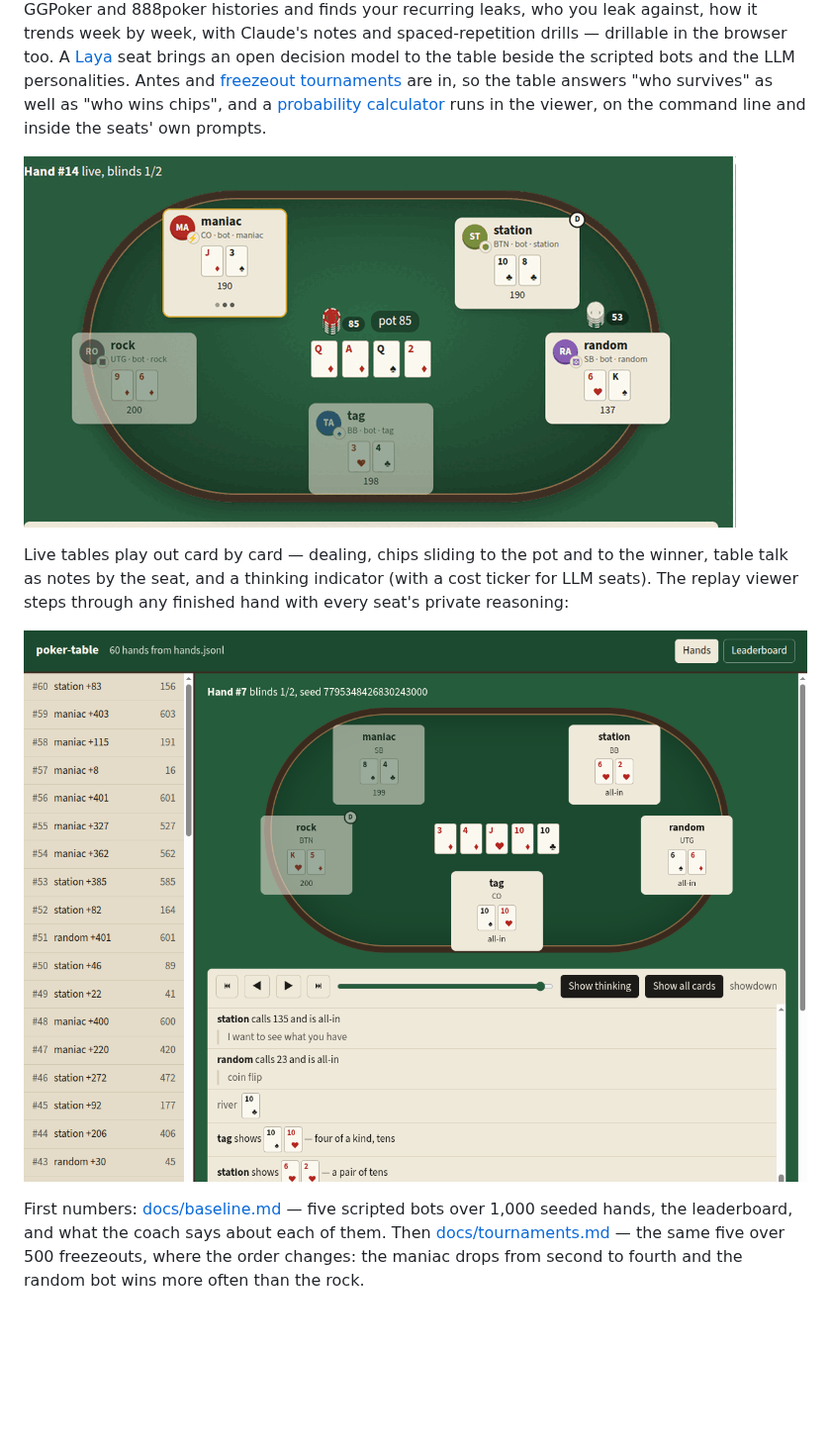
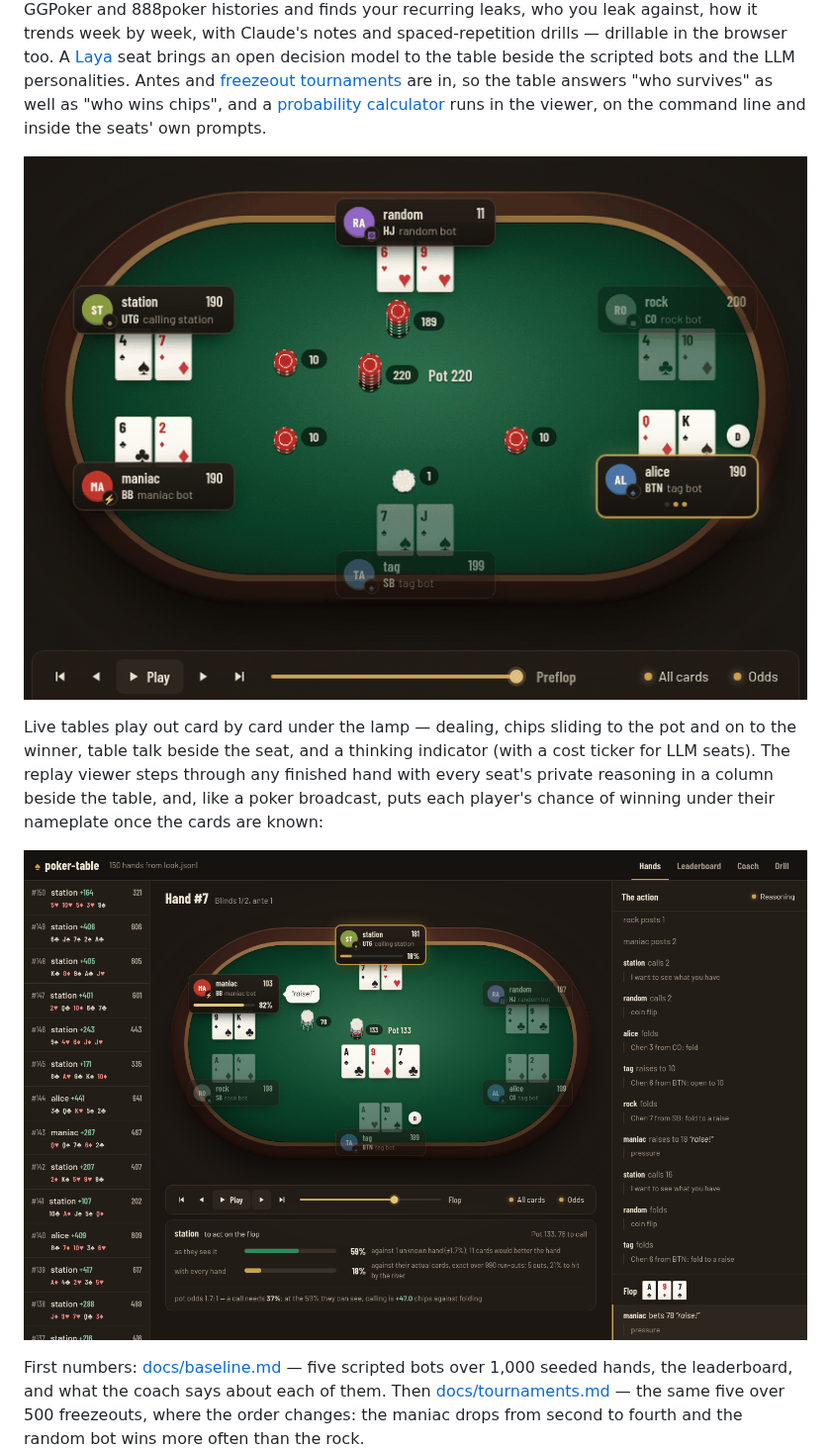
Before and after one commit to amirradjou/poker-table, a Markdown page: README.md, the part around the change. Shown at 99% size. GitHub-like rendering; pictures changed too: docs/viewer.png, docs/watch.gif; blank space fills up the shorter version.

Commit message:
docs: new screenshots, and faint text that passes AA
Every picture in the README showed the old flat-green viewer. The
replacements are captured from a running viewer and a live table
(Playwright against the system Chrome, the GIF put together with ffmpeg
on one shared palette so the felt does not band). The replay shot is
chosen for what it shows: the maniac bets into the calling station, 82%
to 18%, while the odds panel says the station thinks it has 59% and the
price asks for 37%.

The faintest text tone (hand numbers, hints, headings in the summary)
measured 2.6-3.2:1 on the room's surfaces, short of the 4.5:1 small text
needs. It is now the dimmest shade of the same warm grey that clears
4.5:1 on every surface, still a step below the secondary text.

```diff
--- a/README.md
+++ b/README.md
@@ -18,15 +18,17 @@ table beside the scripted bots and the LLM personalities. Antes and
 as "who wins chips", and a [probability calculator](docs/odds.md) runs in the viewer, on the
 command line and inside the seats' own prompts.
 
-![Watch mode: bots playing a hand live, with avatars, chip stacks, a thinking indicator and
-table talk](docs/watch.gif)
+![Watch mode: six bots playing a hand live at a lamp-lit table, with nameplates, chip stacks,
+a thinking indicator and table talk](docs/watch.gif)
 
-Live tables play out card by card — dealing, chips sliding to the pot and to the winner, table
-talk as notes by the seat, and a thinking indicator (with a cost ticker for LLM seats). The
-replay viewer steps through any finished hand with every seat's private reasoning:
+Live tables play out card by card under the lamp — dealing, chips sliding to the pot and on to
+the winner, table talk beside the seat, and a thinking indicator (with a cost ticker for LLM
+seats). The replay viewer steps through any finished hand with every seat's private reasoning
+in a column beside the table, and, like a poker broadcast, puts each player's chance of winning
+under their nameplate once the cards are known:
 
-![Replay viewer: a table diagram with each seat's cards, the board, and the action log with
-private reasoning](docs/viewer.png)
+![Replay viewer: the maniac bets into the calling station, 82% to 18%, while the odds panel shows
+the station thinks it has 59% and the price asks for 37%](docs/viewer.png)
 
 First numbers: [docs/baseline.md](docs/baseline.md) — five scripted bots over 1,000 seeded
 hands, the leaderboard, and what the coach says about each of them. Then
```
Also changed, not shown: docs/odds.png, docs/watch.png, 1 other file.
